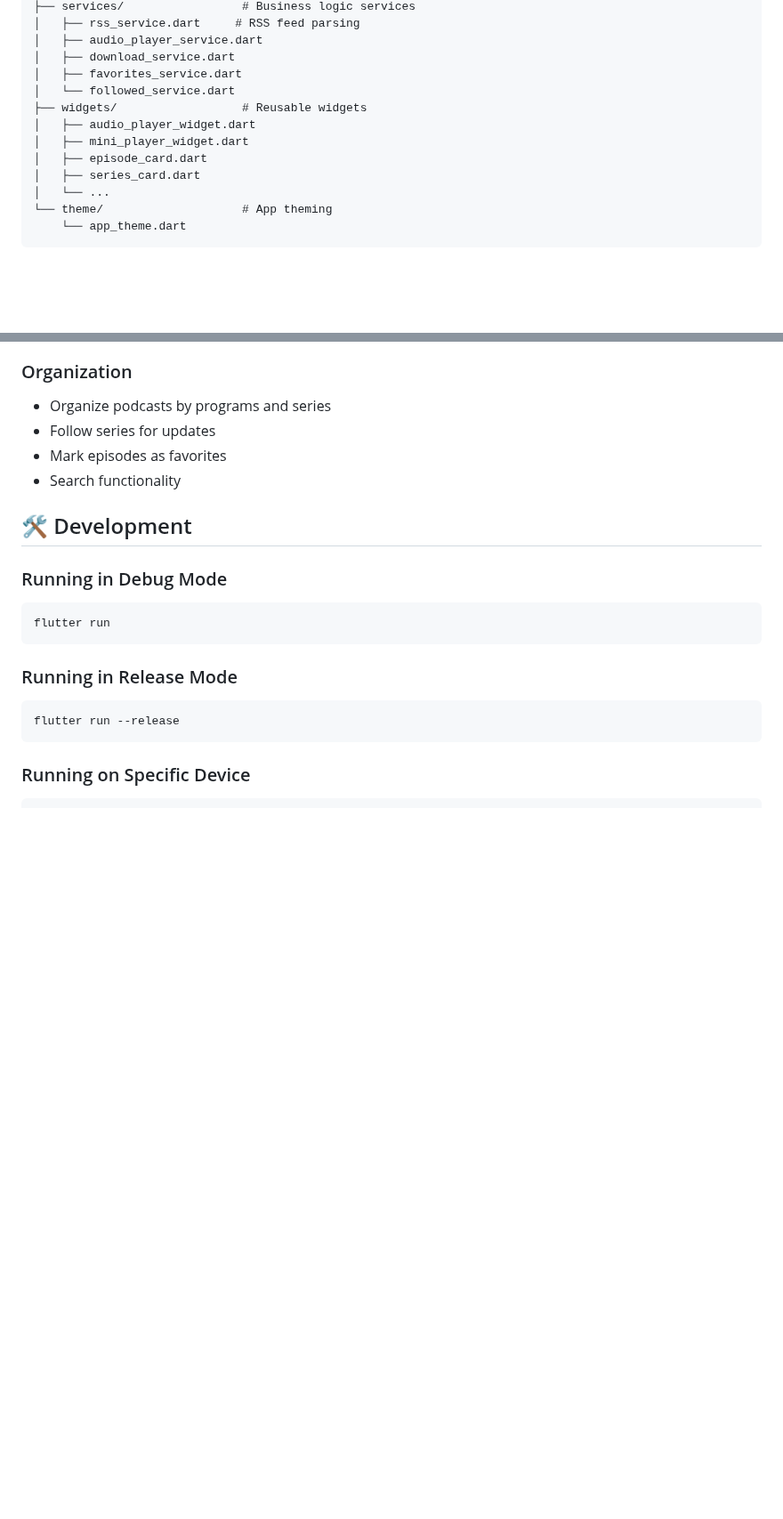
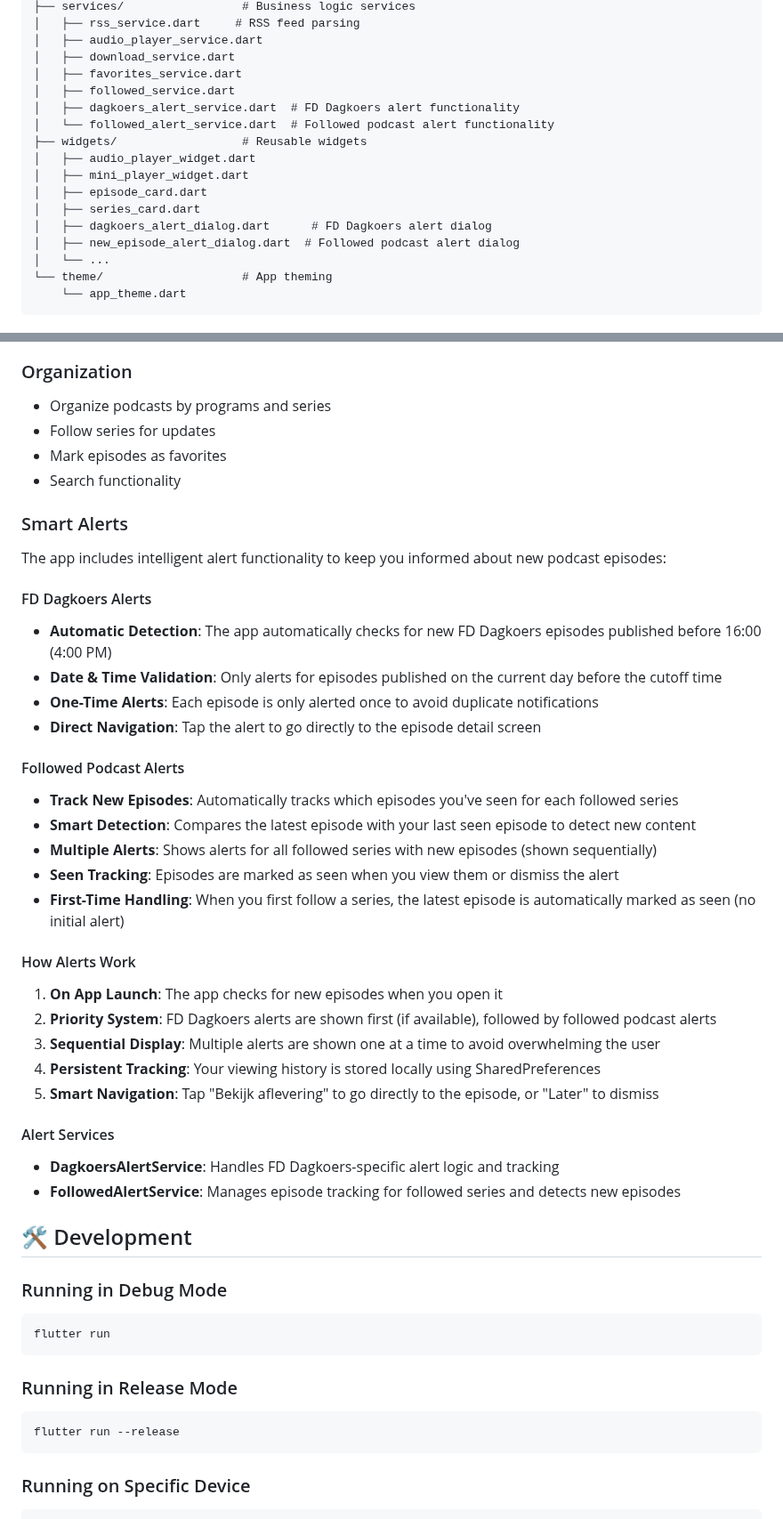
Before and after one commit to Livecast71/fd_flutter, a Markdown page: README.md, 2 parts joined by grey strips. Shown at 89% size. Drawn GitHub-style; blank space fills up the shorter version.

Commit message:
Update README with alert functionality documentation

```diff
--- a/README.md
+++ b/README.md
@@ -89,12 +92,16 @@ lib/
 │   ├── audio_player_service.dart
 │   ├── download_service.dart
 │   ├── favorites_service.dart
-│   └── followed_service.dart
+│   ├── followed_service.dart
+│   ├── dagkoers_alert_service.dart  # FD Dagkoers alert functionality
+│   └── followed_alert_service.dart  # Followed podcast alert functionality
 ├── widgets/                  # Reusable widgets
 │   ├── audio_player_widget.dart
 │   ├── mini_player_widget.dart
 │   ├── episode_card.dart
 │   ├── series_card.dart
+│   ├── dagkoers_alert_dialog.dart      # FD Dagkoers alert dialog
+│   ├── new_episode_alert_dialog.dart  # Followed podcast alert dialog
 │   └── ...
 └── theme/                    # App theming
     └── app_theme.dart
@@ -157,6 +164,34 @@ flutter build web
 - Follow series for updates
 - Mark episodes as favorites
 - Search functionality
+
+### Smart Alerts
+
+The app includes intelligent alert functionality to keep you informed about new podcast episodes:
+
+#### FD Dagkoers Alerts
+- **Automatic Detection**: The app automatically checks for new FD Dagkoers episodes published before 16:00 (4:00 PM)
+- **Date & Time Validation**: Only alerts for episodes published on the current day before the cutoff time
+- **One-Time Alerts**: Each episode is only alerted once to avoid duplicate notifications
+- **Direct Navigation**: Tap the alert to go directly to the episode detail screen
+
+#### Followed Podcast Alerts
+- **Track New Episodes**: Automatically tracks which episodes you've seen for each followed series
+- **Smart Detection**: Compares the latest episode with your last seen episode to detect new content
+- **Multiple Alerts**: Shows alerts for all followed series with new episodes (shown sequentially)
+- **Seen Tracking**: Episodes are marked as seen when you view them or dismiss the alert
+- **First-Time Handling**: When you first follow a series, the latest episode is automatically marked as seen (no initial alert)
+
+#### How Alerts Work
+1. **On App Launch**: The app checks for new episodes when you open it
+2. **Priority System**: FD Dagkoers alerts are shown first (if available), followed by followed podcast alerts
+3. **Sequential Display**: Multiple alerts are shown one at a time to avoid overwhelming the user
+4. **Persistent Tracking**: Your viewing history is stored locally using SharedPreferences
+5. **Smart Navigation**: Tap "Bekijk aflevering" to go directly to the episode, or "Later" to dismiss
+
+#### Alert Services
+- **DagkoersAlertService**: Handles FD Dagkoers-specific alert logic and tracking
+- **FollowedAlertService**: Manages episode tracking for followed series and detects new episodes
 
 ## 🛠️ Development
 
```
Also changed, not shown: other parts of README.md (+3 -0 lines).
